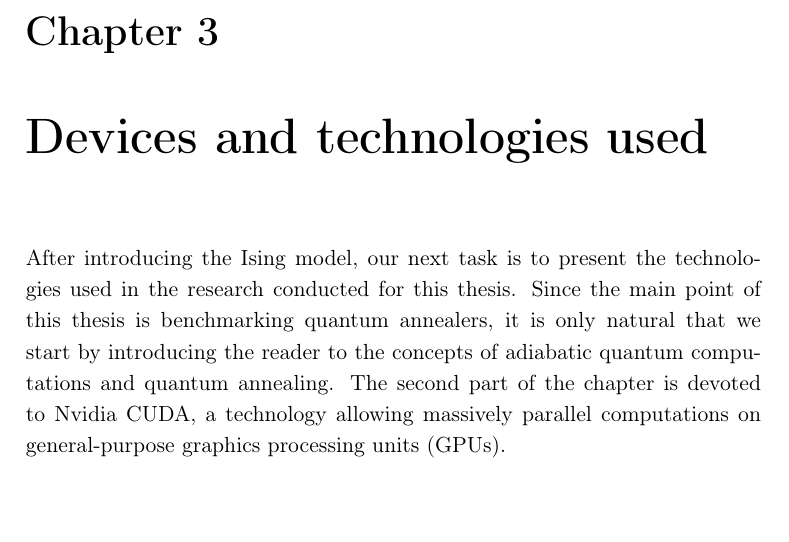
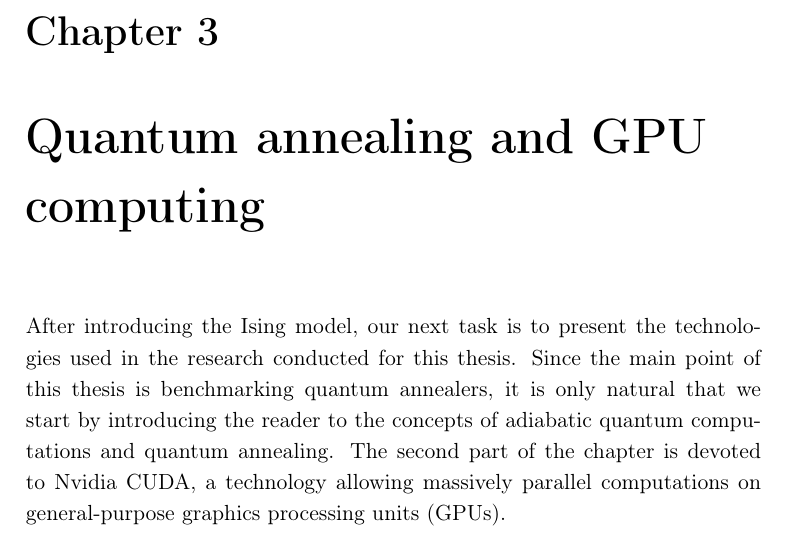
Before and after one commit to dexter2206/phd-thesis, a LaTeX thesis (main.tex, which reads chapters/near-term-technologies.tex): part of page 29 of 114, cut so that both start at the same text. Compiled offline with pdfLaTeX.

Commit message:
Change chapter name

```diff
--- a/chapters/near-term-technologies.tex
+++ b/chapters/near-term-technologies.tex
@@ -1,4 +1,4 @@
-\chapter{Devices and technologies used}
+\chapter{Quantum annealing and GPU computing}
 \label{chapter:near-term}
 
 After introducing the Ising model, our next task is to present the technologies
```
